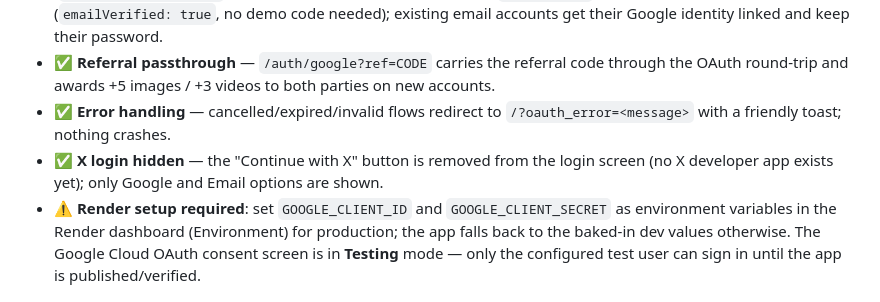
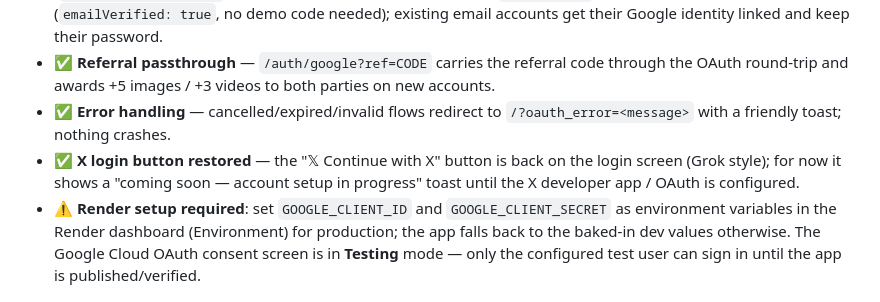
Before and after one commit to ayaz-ai-studio/ayaz-ai-studio, a Markdown page: README.md, the part around the change. GitHub-like rendering.

Commit message:
Restore X login button

```diff
--- a/README.md
+++ b/README.md
@@ -8,7 +8,7 @@ A REAL, PUBLIC web app for free AI chat, tutoring, image + video generation. **N
 - ✅ **Security** — one-time `state` CSRF tokens (10-min expiry); the client secret lives ONLY in the backend (`GOOGLE_CLIENT_SECRET` env var, never in the frontend, logs, or `/api/health`); Google-verified emails are trusted (`emailVerified: true`, no demo code needed); existing email accounts get their Google identity linked and keep their password.
 - ✅ **Referral passthrough** — `/auth/google?ref=CODE` carries the referral code through the OAuth round-trip and awards +5 images / +3 videos to both parties on new accounts.
 - ✅ **Error handling** — cancelled/expired/invalid flows redirect to `/?oauth_error=<message>` with a friendly toast; nothing crashes.
-- ✅ **X login hidden** — the "Continue with X" button is removed from the login screen (no X developer app exists yet); only Google and Email options are shown.
+- ✅ **X login button restored** — the "𝕏 Continue with X" button is back on the login screen (Grok style); for now it shows a "coming soon — account setup in progress" toast until the X developer app / OAuth is configured.
 - ⚠️ **Render setup required**: set `GOOGLE_CLIENT_ID` and `GOOGLE_CLIENT_SECRET` as environment variables in the Render dashboard (Environment) for production; the app falls back to the baked-in dev values otherwise. The Google Cloud OAuth consent screen is in **Testing** mode — only the configured test user can sign in until the app is published/verified.
 
 ## What's new in Phase 14 — 🔨 Build Tab, Featured Templates, Imagine Settings
```
